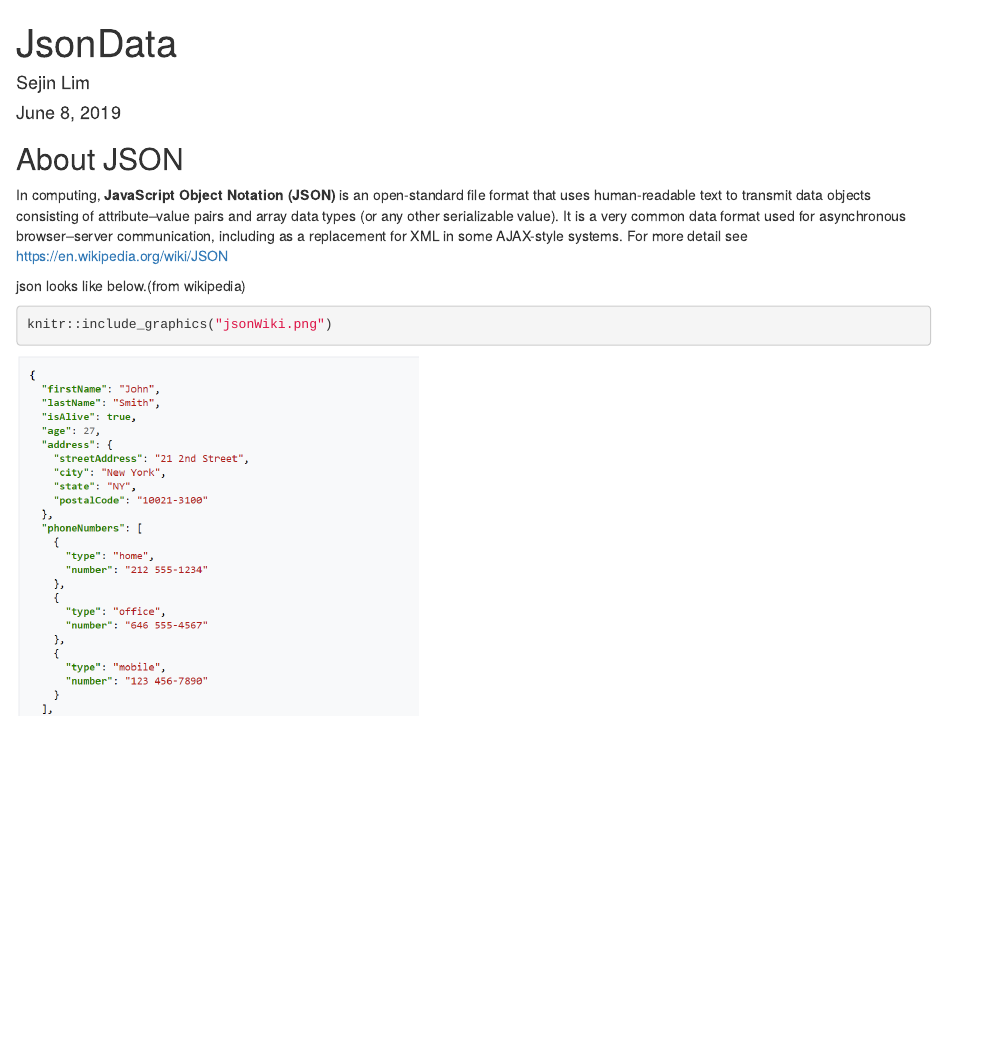
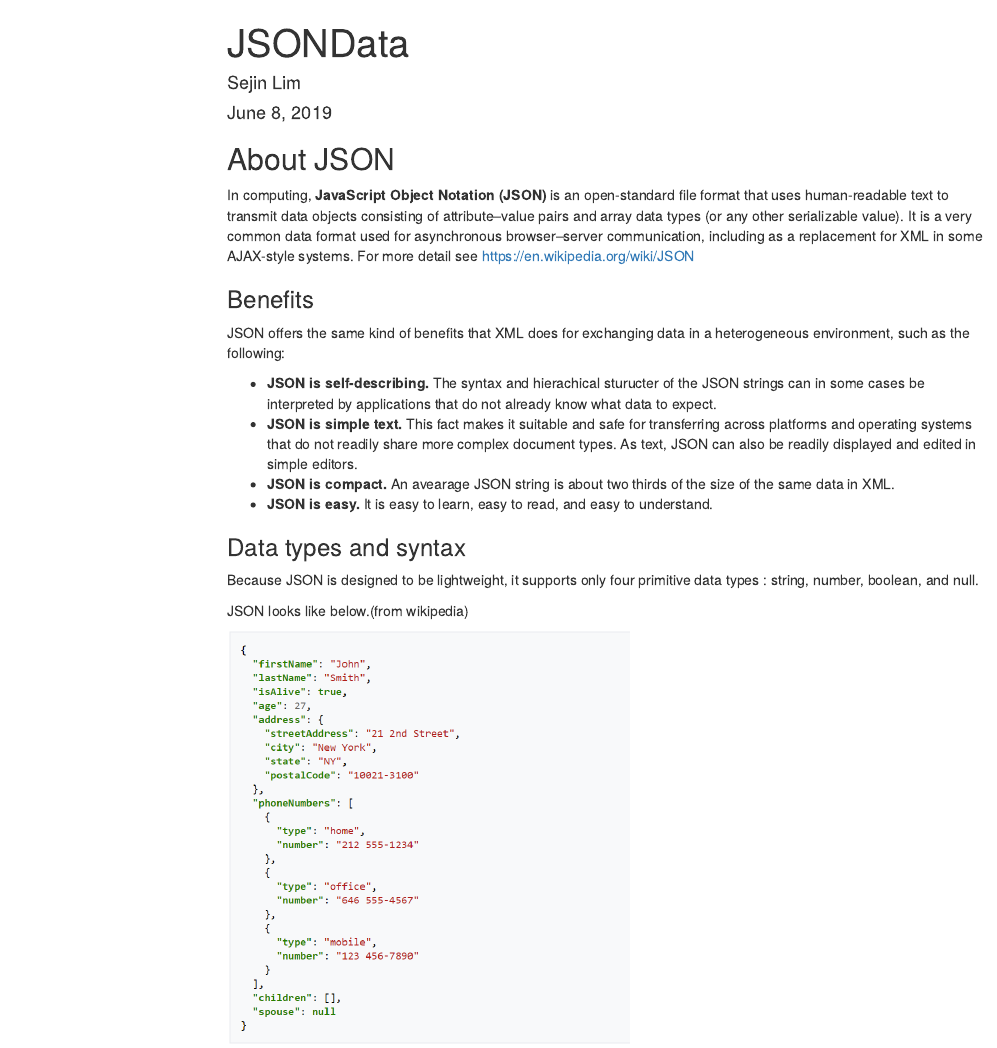
Before and after one commit to xiliangyan123/GroupB, an R Markdown document (JsonData.Rmd): the page in a window 1100 px wide, from its top. Rendered offline with R 4.5, knitr and Pandoc, with nearby package versions; some code elsewhere in the file could not run offline; menus at the side of the page are left out.

Commit message:
Add some benefits of JSON

````diff
--- a/JsonData.Rmd
+++ b/JsonData.Rmd
@@ -3,6 +3,10 @@ title: "JsonData"
 author: "Sejin Lim"
 date: "June 8, 2019"
-output: html_document
+output:
+  html_document:
+    toc: yes
+    toc_float: yes
+
 ---
 
 ```{r setup, include=FALSE}
@@ -11,14 +15,32 @@ knitr::opts_chunk$set(echo = TRUE)
 
 ## About JSON
 
+
 In computing, **JavaScript Object Notation (JSON)** is an open-standard file format that uses human-readable text to transmit data objects consisting of attribute–value pairs and array data types (or any other serializable value). It is a very common data format used for asynchronous browser–server communication, including as a replacement for XML in some AJAX-style systems. For more detail see <https://en.wikipedia.org/wiki/JSON>
 
-json looks like below.(from wikipedia)
+
+### Benefits
+
+JSON offers the same kind of benefits that XML does for exchanging data in a heterogeneous environment, such as the following:
+
+  * **JSON is self-describing.** The syntax and hierachical sturucter of the JSON strings can in some cases be interpreted by applications that do not already know what data to expect.
+  * **JSON is simple text.** This fact makes it suitable and safe for transferring across platforms and operating systems that do not readily share more complex document types. As text, JSON can also be readily displayed and edited in simple editors.
+  * **JSON is compact.** An avearage JSON string is about two thirds of the size of the same data in XML.
+  * **JSON is easy.** It is easy to learn, easy to read, and easy to understand.
 
 
-```{r graphics, out.width="400px",  Echo=FALSE}
+### Data types and syntax
+
+Because JSON is designed to be lightweight, it supports only four primitive data types : string, number, boolean, and null.
+
+
+JSON looks like below.(from wikipedia)
+
+```{r graphics, out.width="400px", echo=FALSE }
 knitr::include_graphics("jsonWiki.png")
 ```
+
+
 
 ## Read JSON in R
 
````
Also changed, not shown: JsonData.Rmd (2 more changed lines).
